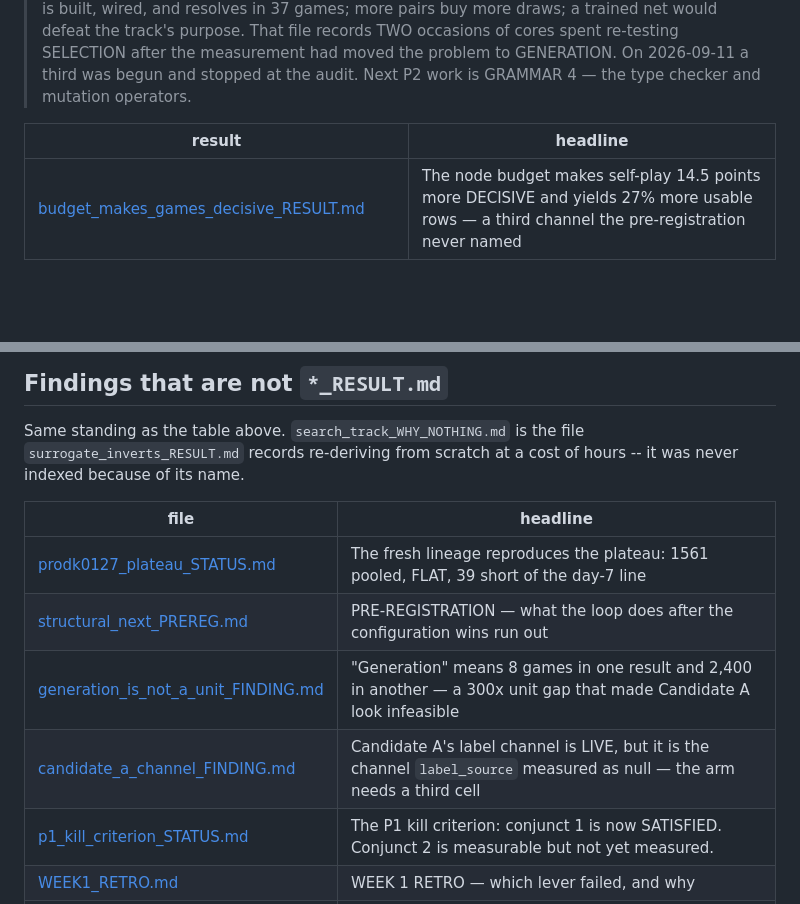
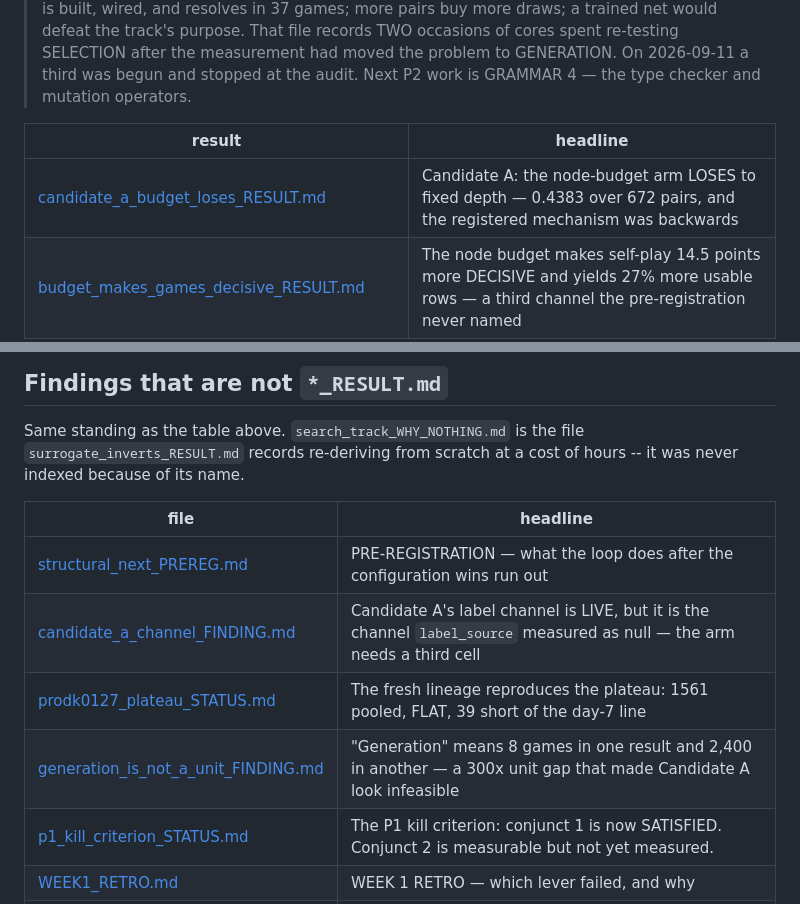
Before and after one commit to itzoctober23-web/existence, a Markdown page: RESULTS_INDEX.md, 2 parts joined by grey strips. Rendered like a GitHub page; blank space fills up the shorter version.

```diff
--- a/RESULTS_INDEX.md
+++ b/RESULTS_INDEX.md
@@ -17,6 +17,7 @@ Grep it for the lever you are about to test; the headlines are written to be rea
 
 | result | headline |
 |---|---|
+| [candidate_a_budget_loses_RESULT.md](candidate_a_budget_loses_RESULT.md) | Candidate A: the node-budget arm LOSES to fixed depth — 0.4383 over 672 pairs, and the registered mechanism was backwards |
 | [budget_makes_games_decisive_RESULT.md](budget_makes_games_decisive_RESULT.md) | The node budget makes self-play 14.5 points more DECISIVE and yields 27% more usable rows — a third channel the pre-registration never named |
 | [budget_realised_depth_RESULT.md](budget_realised_depth_RESULT.md) | The node-budget gate PASSES — but the budget reallocates effort in the OPPOSITE direction to the one pre-registered |
 | [datagen_node_census_RESULT.md](datagen_node_census_RESULT.md) | Depth-3 datagen costs 5,269 nodes/move, not 10,309 — and effort per position varies 18-25x |
@@ -119,10 +120,10 @@ it was never indexed because of its name.
 
 | file | headline |
 |---|---|
+| [structural_next_PREREG.md](structural_next_PREREG.md) | PRE-REGISTRATION — what the loop does after the configuration wins run out |
+| [candidate_a_channel_FINDING.md](candidate_a_channel_FINDING.md) | Candidate A's label channel is LIVE, but it is the channel `label_source` measured as null — the arm needs a third cell |
 | [prodk0127_plateau_STATUS.md](prodk0127_plateau_STATUS.md) | The fresh lineage reproduces the plateau: 1561 pooled, FLAT, 39 short of the day-7 line |
-| [structural_next_PREREG.md](structural_next_PREREG.md) | PRE-REGISTRATION — what the loop does after the configuration wins run out |
 | [generation_is_not_a_unit_FINDING.md](generation_is_not_a_unit_FINDING.md) | "Generation" means 8 games in one result and 2,400 in another — a 300x unit gap that made Candidate A look infeasible |
-| [candidate_a_channel_FINDING.md](candidate_a_channel_FINDING.md) | Candidate A's label channel is LIVE, but it is the channel `label_source` measured as null — the arm needs a third cell |
 | [p1_kill_criterion_STATUS.md](p1_kill_criterion_STATUS.md) | The P1 kill criterion: conjunct 1 is now SATISFIED. Conjunct 2 is measurable but not yet measured. |
 | [WEEK1_RETRO.md](WEEK1_RETRO.md) | WEEK 1 RETRO — which lever failed, and why |
 | [grammar4_addfn_unpark_blocker.md](grammar4_addfn_unpark_blocker.md) | The AddFn unpark condition is blocked by a SECOND ordering bias — the function sweep short-circuits |
```
Also changed, not shown: candidate_a_budget_loses_RESULT.md (added, +73 -0 lines).
